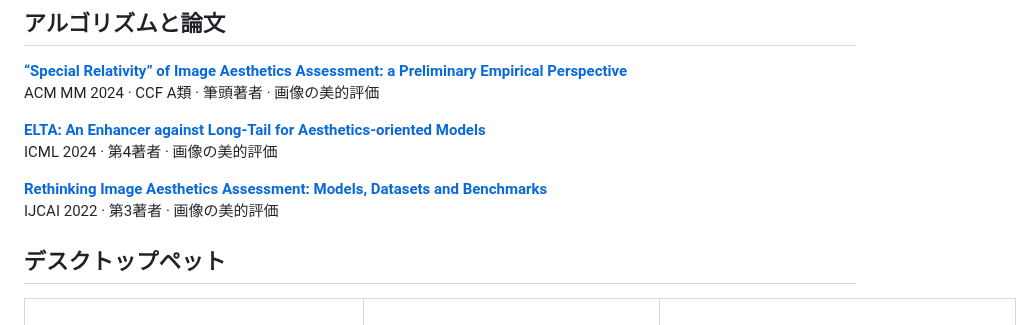
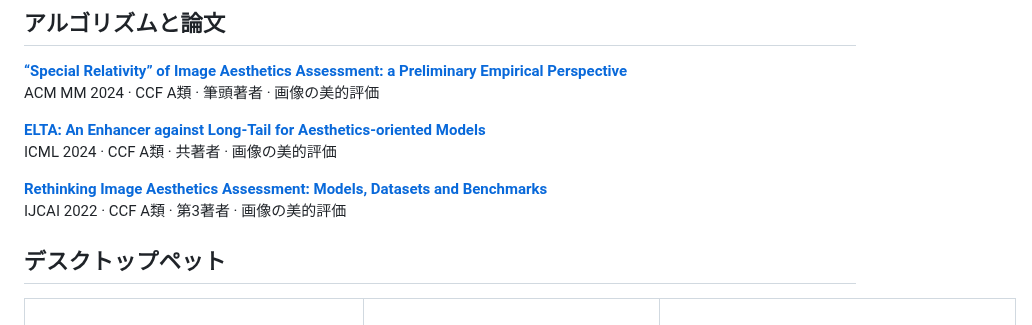
Before and after one commit to MIBXR/MIBXR, a Markdown page: README.ja.md, the part around the change. GitHub-like rendering.

```diff
--- a/README.ja.md
+++ b/README.ja.md
@@ -14,10 +14,10 @@
 ACM MM 2024 · CCF A類 · 筆頭著者 · 画像の美的評価
 
 **[ELTA: An Enhancer against Long-Tail for Aesthetics-oriented Models](https://proceedings.mlr.press/v235/liu24w.html)**<br>
-ICML 2024 · 第4著者 · 画像の美的評価
+ICML 2024 · CCF A類 · 共著者 · 画像の美的評価
 
 **[Rethinking Image Aesthetics Assessment: Models, Datasets and Benchmarks](https://ijcai.org/proceedings/2022/132)**<br>
-IJCAI 2022 · 第3著者 · 画像の美的評価
+IJCAI 2022 · CCF A類 · 第3著者 · 画像の美的評価
 
 ## デスクトップペット
 
```
Also changed, not shown: README.en.md (+2 -2 lines), README.md (+2 -2 lines).
